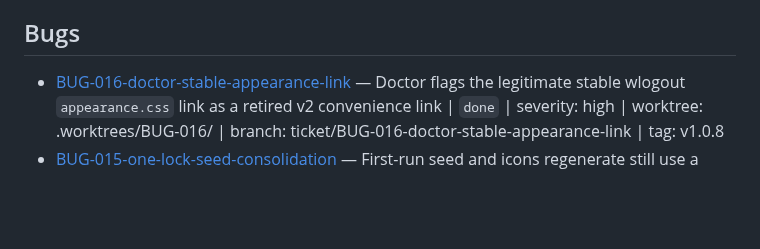
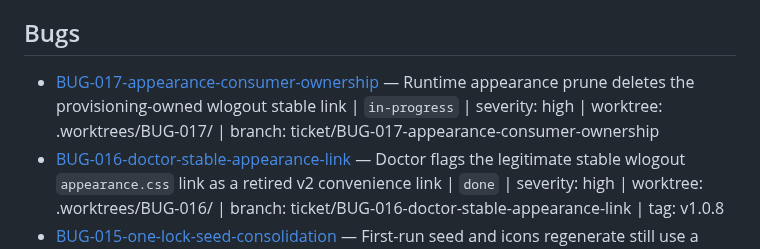
Before and after one commit to RandomGenericUsername/dotfiles-runtime, a Markdown page: tickets/INDEX.md, the part around the change. Drawn GitHub-style; blank space fills up the shorter version.

Commit message:
docs(BUG-017): plan ownership-aware appearance consumer prune

```diff
--- a/tickets/INDEX.md
+++ b/tickets/INDEX.md
@@ -31,6 +31,7 @@
 
 ## Bugs
 
+- [BUG-017-appearance-consumer-ownership](./BUG-017-appearance-consumer-ownership/ticket.md) — Runtime appearance prune deletes the provisioning-owned wlogout stable link | `in-progress` | severity: high | worktree: .worktrees/BUG-017/ | branch: ticket/BUG-017-appearance-consumer-ownership
 - [BUG-016-doctor-stable-appearance-link](./BUG-016-doctor-stable-appearance-link/ticket.md) — Doctor flags the legitimate stable wlogout `appearance.css` link as a retired v2 convenience link | `done` | severity: high | worktree: .worktrees/BUG-016/ | branch: ticket/BUG-016-doctor-stable-appearance-link | tag: v1.0.8
 - [BUG-015-one-lock-seed-consolidation](./BUG-015-one-lock-seed-consolidation/ticket.md) — First-run seed and icons regenerate still use a second `.seed.lock` instead of the one `converge.lock` | `done` | severity: high | worktree: .worktrees/BUG-015/ | branch: ticket/BUG-015-one-lock-seed-consolidation | tag: v1.0.6
 - [BUG-014-gc-current-layer-protection](./BUG-014-gc-current-layer-protection/ticket.md) — Converge GC deletes the committed current generation's palette/wallpaper/appearance cache layers | `done` | severity: critical | worktree: .worktrees/BUG-014/ | branch: ticket/BUG-014-gc-current-layer-protection | tag: v1.0.5
```
Also changed, not shown: tickets/BUG-017-appearance-consumer-ownership/ticket.md (added, +91 -0 lines).
